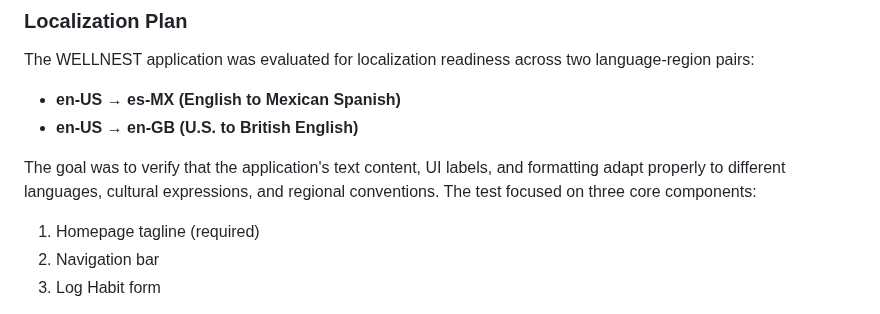
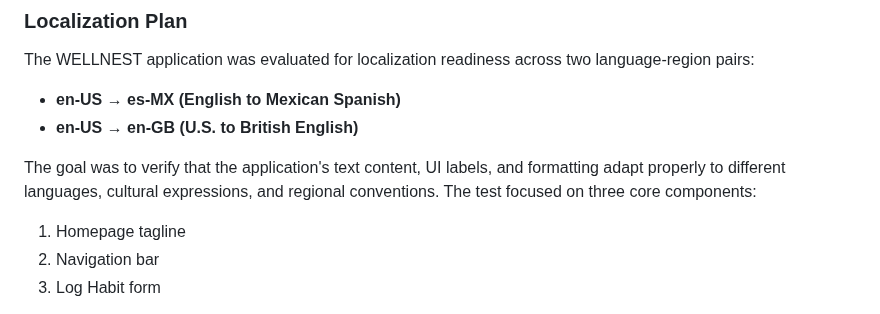
Before and after one commit to shiva-shivanibokka/Wellnest-Curated-Health-Web-App, a Markdown page: Milestones/M4/M4V1.md, the part around one of its changes. GitHub-like rendering.

```diff
--- a/Milestones/M4/M4V1.md
+++ b/Milestones/M4/M4V1.md
@@ -471,7 +470,7 @@ The WELLNEST application was evaluated for localization readiness across two lan
 - **en-US → en-GB (U.S. to British English)**
 
 The goal was to verify that the application's text content, UI labels, and formatting adapt properly to different languages, cultural expressions, and regional conventions. The test focused on three core components:
-1. Homepage tagline (required)
+1. Homepage tagline
 2. Navigation bar
 3. Log Habit form
 
```
Also changed, not shown: other parts of Milestones/M4/M4V1.md (+0 -1 lines).
